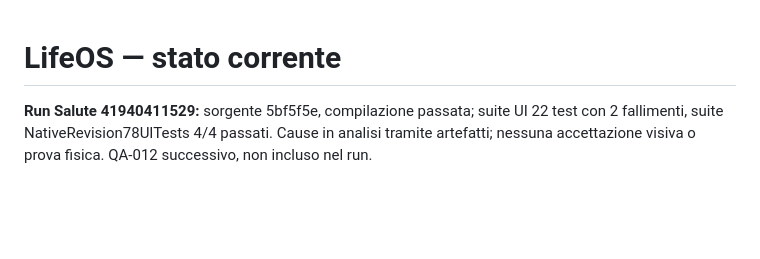
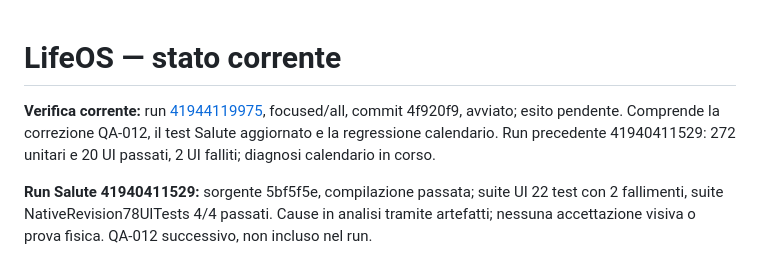
Before and after one commit to azeroualit-cloud/LifeOS, a Markdown page: docs/STATUS.md, the part around the change. Rendered like a GitHub page; blank space fills up the shorter version.

Commit message:
Track focused health and nutrition verification [skip ci]

```diff
--- a/docs/STATUS.md
+++ b/docs/STATUS.md
@@ -1,4 +1,6 @@
 # LifeOS — stato corrente
+
+**Verifica corrente:** run [41944119975](https://github.com/azeroualit-cloud/LifeOS/actions/runs/41944119975), focused/all, commit 4f920f9, avviato; esito pendente. Comprende la correzione QA-012, il test Salute aggiornato e la regressione calendario. Run precedente 41940411529: 272 unitari e 20 UI passati, 2 UI falliti; diagnosi calendario in corso.
 
 **Run Salute 41940411529:** sorgente 5bf5f5e, compilazione passata; suite UI 22 test con 2 fallimenti, suite NativeRevision78UITests 4/4 passati. Cause in analisi tramite artefatti; nessuna accettazione visiva o prova fisica. QA-012 successivo, non incluso nel run.
 
```
